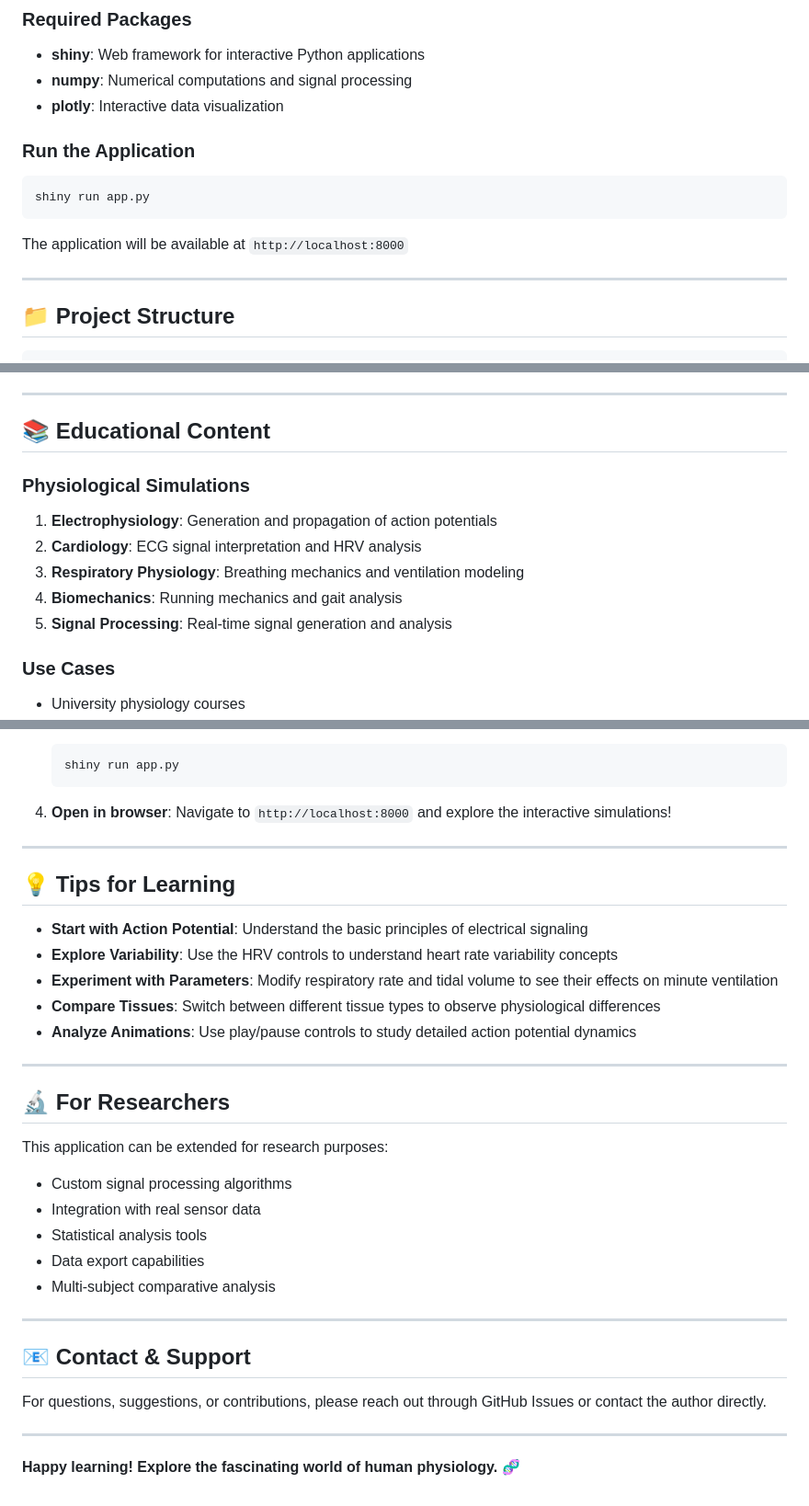
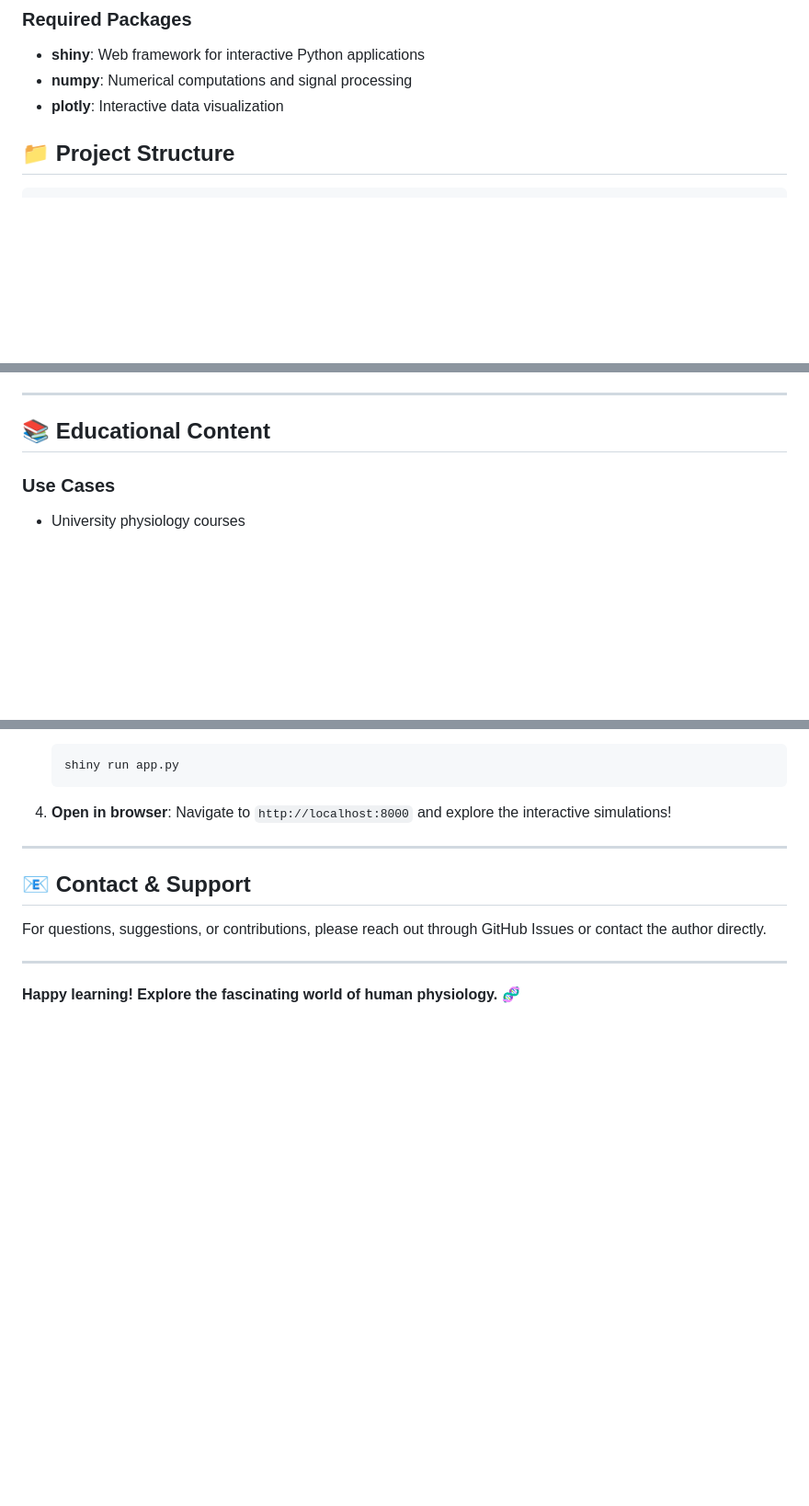
Before and after one commit to DaniloBondi/Fisiologia, a Markdown page: README.md, 3 parts joined by grey strips. Shown at 92% size. GitHub-like rendering; blank space fills up the shorter version.

````diff
--- a/README.md
+++ b/README.md
@@ -72,15 +44,6 @@ pip install -r requirements.txt
 - **numpy**: Numerical computations and signal processing
 - **plotly**: Interactive data visualization
 
-### Run the Application
-
-```bash
-shiny run app.py
-```
-
-The application will be available at `http://localhost:8000`
-
----
 
 ## 📁 Project Structure
 
@@ -114,14 +77,6 @@ Fisiologia/
 ---
 
 ## 📚 Educational Content
-
-### Physiological Simulations
-
-1. **Electrophysiology**: Generation and propagation of action potentials
-2. **Cardiology**: ECG signal interpretation and HRV analysis
-3. **Respiratory Physiology**: Breathing mechanics and ventilation modeling
-4. **Biomechanics**: Running mechanics and gait analysis
-5. **Signal Processing**: Real-time signal generation and analysis
 
 ### Use Cases
 
@@ -181,26 +136,6 @@ Developed and curated with the assistance of AI technologies to create engaging
 4. **Open in browser**:
    Navigate to `http://localhost:8000` and explore the interactive simulations!
 
----
-
-## 💡 Tips for Learning
-
-- **Start with Action Potential**: Understand the basic principles of electrical signaling
-- **Explore Variability**: Use the HRV controls to understand heart rate variability concepts
-- **Experiment with Parameters**: Modify respiratory rate and tidal volume to see their effects on minute ventilation
-- **Compare Tissues**: Switch between different tissue types to observe physiological differences
-- **Analyze Animations**: Use play/pause controls to study detailed action potential dynamics
-
----
-
-## 🔬 For Researchers
-
-This application can be extended for research purposes:
-- Custom signal processing algorithms
-- Integration with real sensor data
-- Statistical analysis tools
-- Data export capabilities
-- Multi-subject comparative analysis
 
 ---
 
````
Also changed, not shown: other parts of README.md (+6 -34 lines).
